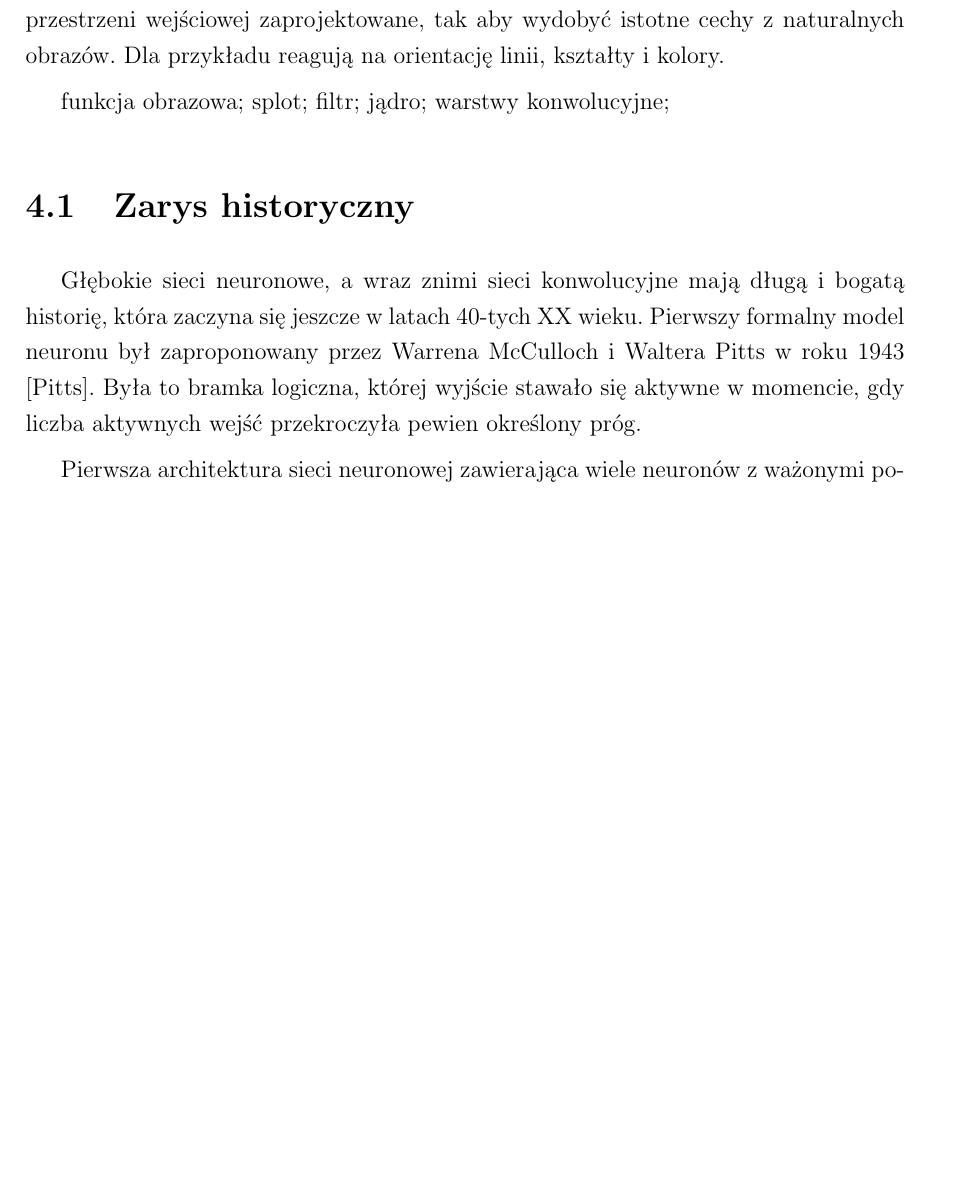
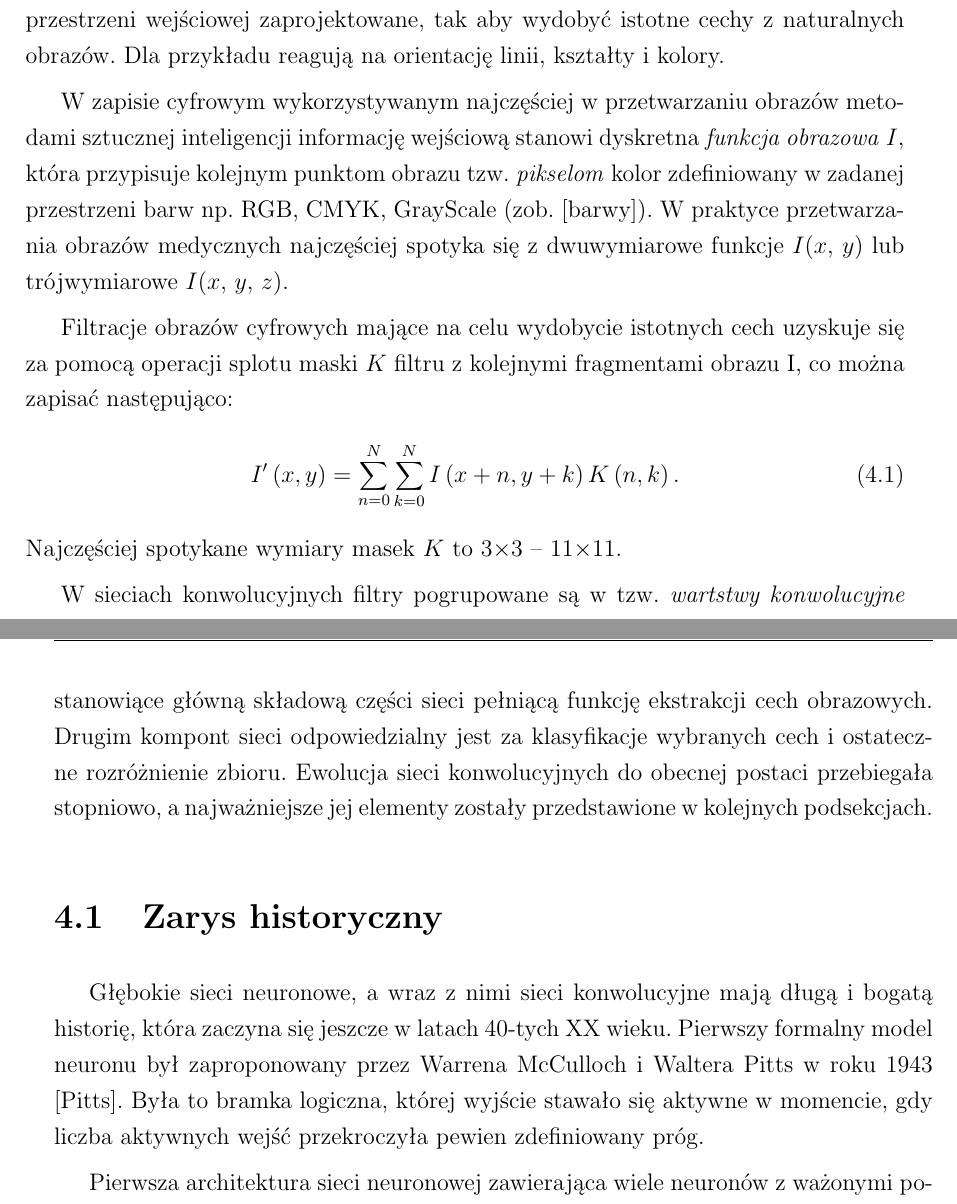
Before and after one commit to nkapinski/doktorat, a LaTeX thesis (Manuskrypt/thesis.tex, which reads Manuskrypt/Rozdzialy/sieci.tex): part of page 14 of 36 before the commit and two parts of pages 14 and 15 of 37 after it, the two joined at a grey line, cut so that both start at the same text, the shorter picture padded with empty space. Compiled offline with pdfLaTeX.

Commit message:
intro CNN

```diff
--- a/Manuskrypt/Rozdzialy/sieci.tex
+++ b/Manuskrypt/Rozdzialy/sieci.tex
@@ -1,15 +1,19 @@
 \chapter{Konwolucyjne sieci neuronowe}
 \textit{Konwolucyjne sieci neuronowe} (ang. \textit{Convolutional Neural Networks}) są biologicznie inspirowanymi sztucznymi sieciami neuronowymi. Główna inspiracja pochodzi od badań nad korą wzrokową zapoczątkowanych w pracach Hubel'a i Wiesel’a w roku 1968 dotyczących widzenia kotów. Wiadomo, że kora wzrokowa zawiera złożone układy komórek. Komórki te odpowiadają za przetwarzanie informacji z regionów pola widzenia, tak żeby sumarycznie pokryć je w całości. Komórki te działają jak lokalne filtry przestrzeni wejściowej zaprojektowane, tak aby wydobyć istotne cechy z naturalnych obrazów. Dla przykładu reagują na orientację linii, kształty i kolory.
 
-funkcja obrazowa;
-splot;
-filtr;
-jądro;
-warstwy konwolucyjne;
+W zapisie cyfrowym wykorzystywanym najczęściej w przetwarzaniu obrazów metodami sztucznej inteligencji informację wejściową stanowi dyskretna \textit{funkcja obrazowa} $I$, która przypisuje kolejnym punktom obrazu tzw. \textit{pikselom} kolor zdefiniowany w zadanej przestrzeni barw np. RGB, CMYK, GrayScale (zob. [barwy]). W praktyce przetwarzania obrazów medycznych najczęściej spotyka się z dwuwymiarowe funkcje $I$($x$, $y$) lub trójwymiarowe $I$($x$, $y$, $z$).
+
+Filtracje obrazów cyfrowych mające na celu wydobycie istotnych cech uzyskuje się za pomocą operacji splotu maski $K$ filtru z kolejnymi fragmentami obrazu I, co można zapisać następująco:
+\begin{equation}
+	I'\left(x, y\right) = \sum_{n=0}^{N} \sum_{k=0}^{N} I\left(x + n, y + k \right)K\left(n, k\right).
+\end{equation}
+Najczęściej spotykane wymiary masek $K$ to 3$\times$3 -- 11$\times$11.
+
+W sieciach konwolucyjnych filtry pogrupowane są w tzw. \textit{wartstwy konwolucyjne} stanowiące główną składową części sieci pełniącą funkcję ekstrakcji cech obrazowych. Drugim kompont sieci odpowiedzialny jest za klasyfikacje wybranych cech i ostateczne rozróżnienie zbioru. Ewolucja sieci konwolucyjnych do obecnej postaci przebiegała stopniowo, a najważniejsze jej elementy zostały przedstawione w kolejnych podsekcjach.
 
 \section{Zarys historyczny}
 
-Głębokie sieci neuronowe, a wraz znimi sieci konwolucyjne mają długą i bogatą historię, która zaczyna się jeszcze w latach 40-tych XX wieku. Pierwszy formalny model neuronu był zaproponowany przez Warrena McCulloch i Waltera Pitts w roku 1943 [Pitts]. Była to bramka logiczna, której wyjście stawało się aktywne w momencie, gdy liczba aktywnych wejść przekroczyła pewien określony próg.
+Głębokie sieci neuronowe, a wraz z nimi sieci konwolucyjne mają długą i bogatą historię, która zaczyna się jeszcze w latach 40-tych XX wieku. Pierwszy formalny model neuronu był zaproponowany przez Warrena McCulloch i Waltera Pitts w roku 1943 [Pitts]. Była to bramka logiczna, której wyjście stawało się aktywne w momencie, gdy liczba aktywnych wejść przekroczyła pewien zdefiniowany próg.
 
 Pierwsza architektura sieci neuronowej zawierająca wiele neuronów z ważonymi połączeniami między sobą została zaproponowana w 1957 roku przez Franka Rosenblatta [Perc]. Sieć, pokazaną na Rys. \ref{Perceptron} nazwano perceptronem, co związane było z zamiłowaniem jego twórcy do aplikacji związanych z percepcją, zwłaszcza mowy czy pisma.
 \begin{figure}[h!]
```
Also changed, not shown: Manuskrypt/thesis.pdf, Manuskrypt/Rozdzialy/sieci.tex (4 more changed lines), 5 other files.
